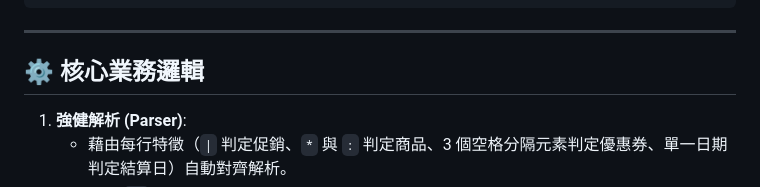
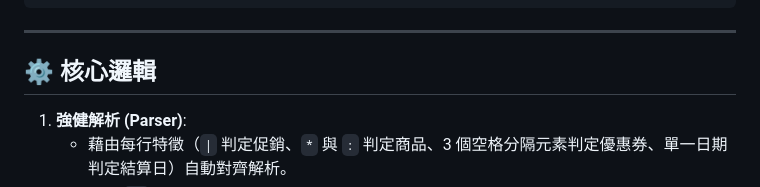
Before and after one commit to max01218/WG_interview, a Markdown page: README.md, the part around the change. Drawn GitHub-style.

```diff
--- a/README.md
+++ b/README.md
@@ -20,7 +20,7 @@ wisdom_garden_inter/
 
 ---
 
-## ⚙️ 核心業務邏輯
+## ⚙️ 核心邏輯
 
 1. **強健解析 (Parser)**:
    - 藉由每行特徵（`|` 判定促銷、`*` 與 `:` 判定商品、3 個空格分隔元素判定優惠券、單一日期判定結算日）自動對齊解析。
```
